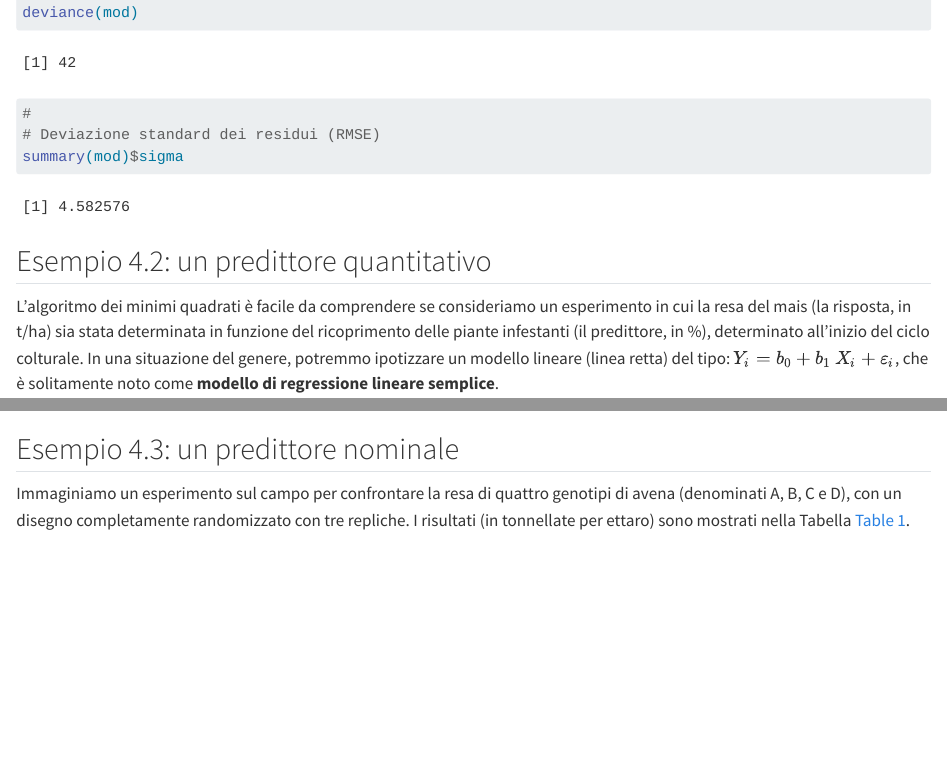
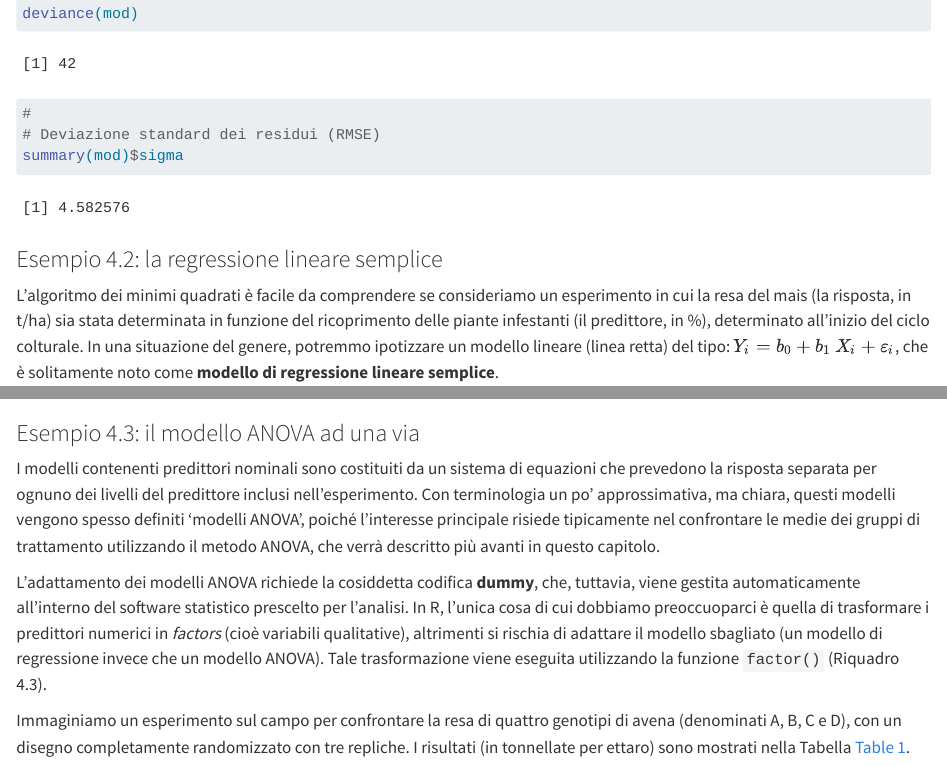
Before and after one commit to OnofriAndreaPG/statBook_text, a Quarto document (04-CausaEffetto.qmd): the page in a window 1100 px wide, from 4440 px down before the commit and from 4430 px down after it, so that both start at the same text, and a second part further down, joined at a grey line. Rendered offline with R 4.5, knitr and Pandoc in place of Quarto, with nearby package versions; some code elsewhere in the file could not run offline.

Commit message:
Altri cambiamenti

````diff
--- a/04-CausaEffetto.qmd
+++ b/04-CausaEffetto.qmd
@@ -116,7 +116,7 @@ summary(mod)$sigma
 ```
 
 
-## Esempio 4.2: un predittore quantitativo
+### Esempio 4.2: la regressione lineare semplice
 
 L'algoritmo dei minimi quadrati è facile da comprendere se consideriamo un esperimento in cui la resa del mais (la risposta, in t/ha) sia stata determinata in funzione del ricoprimento delle piante infestanti (il predittore, in %), determinato all'inizio del ciclo colturale. In una situazione del genere, potremmo ipotizzare un modello lineare (linea retta) del tipo: $Y_i = b_0 + b_1 \, X_i + \varepsilon_i$, che è solitamente noto come **modello di regressione lineare semplice**.
 
@@ -179,7 +179,11 @@ ggplot(dframe) +
 # text(6, 2, label = "RSS = 4.32", pos = 4)
 ```
 
-## Esempio 4.3: un predittore nominale
+### Esempio 4.3: il modello ANOVA ad una via
+
+I modelli contenenti predittori nominali sono costituiti da un sistema di equazioni che prevedono la risposta separata per ognuno dei livelli del predittore inclusi nell'esperimento. Con terminologia un po' approssimativa, ma chiara, questi modelli vengono spesso definiti 'modelli ANOVA', poiché l'interesse principale risiede tipicamente nel confrontare le medie dei gruppi di trattamento utilizzando il metodo ANOVA, che verrà descritto più avanti in questo capitolo.
+
+L'adattamento dei modelli ANOVA richiede la cosiddetta codifica **dummy**, che, tuttavia, viene gestita automaticamente all'interno del software statistico prescelto per l'analisi. In R, l'unica cosa di cui dobbiamo preoccuoparci è quella di trasformare i predittori numerici in *factors* (cioè variabili qualitative), altrimenti si rischia di adattare il modello sbagliato (un modello di regressione invece che un modello ANOVA). Tale trasformazione viene eseguita utilizzando la funzione `factor()` (Riquadro 4.3).
 
 Immaginiamo un esperimento sul campo per confrontare la resa di quattro genotipi di avena (denominati A, B, C e D), con un disegno completamente randomizzato con tre repliche. I risultati (in tonnellate per ettaro) sono mostrati nella Tabella [-@tbl-tabName4b1].
 
````
Also changed, not shown: 04-CausaEffetto.qmd (4 more changed lines).
